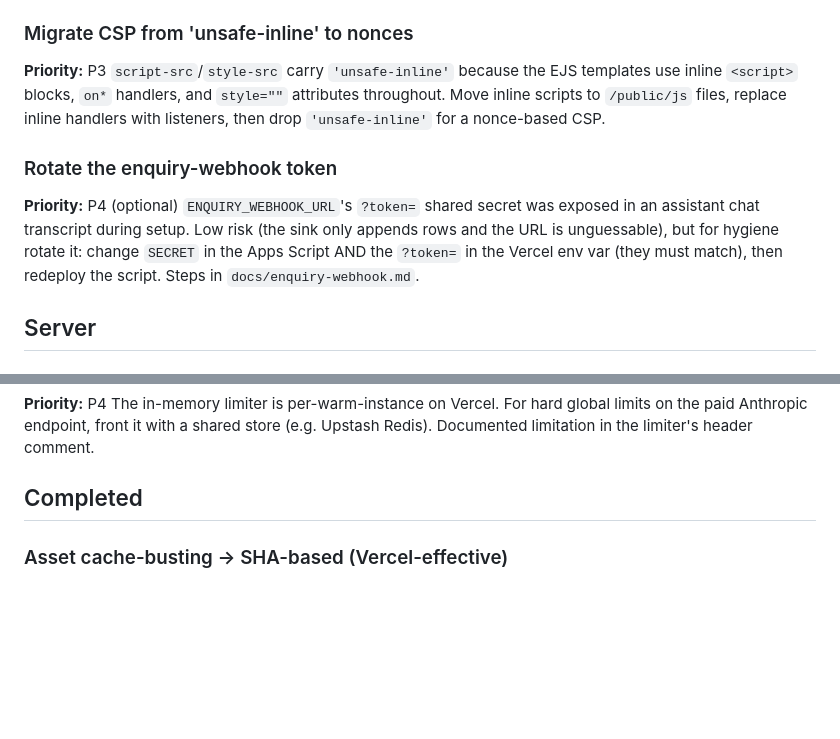
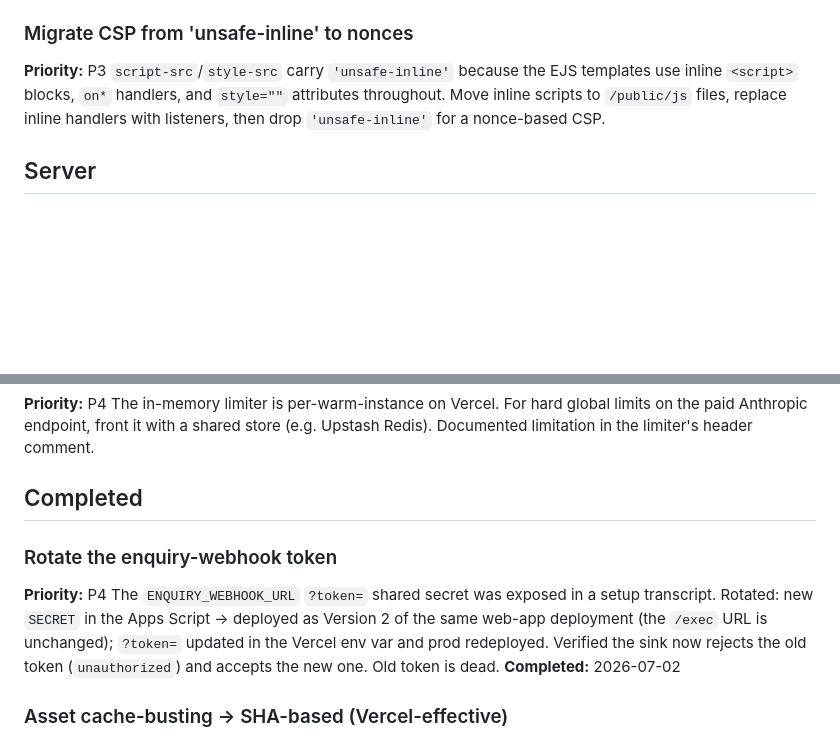
Before and after one commit to shehan-gamage/WEBSITE-DEVELOPMENT, a Markdown page: TODOS.md, 2 parts joined by grey strips. GitHub-like rendering; blank space fills up the shorter version.

Commit message:
docs: mark enquiry-webhook token rotation done
Rotated the ENQUIRY_WEBHOOK_URL token: new SECRET deployed as Apps Script
Version 2 (same /exec URL), Vercel env updated + redeployed, old token
verified rejected. Moves the P4 item to Completed.

Co-Authored-By: Claude Opus 4.8 <noreply@anthropic.com>

```diff
--- a/TODOS.md
+++ b/TODOS.md
@@ -16,14 +16,6 @@ use inline `<script>` blocks, `on*` handlers, and `style=""` attributes
 throughout. Move inline scripts to `/public/js` files, replace inline
 handlers with listeners, then drop `'unsafe-inline'` for a nonce-based CSP.
 
-### Rotate the enquiry-webhook token
-**Priority:** P4 (optional)
-`ENQUIRY_WEBHOOK_URL`'s `?token=` shared secret was exposed in an assistant
-chat transcript during setup. Low risk (the sink only appends rows and the URL
-is unguessable), but for hygiene rotate it: change `SECRET` in the Apps Script
-AND the `?token=` in the Vercel env var (they must match), then redeploy the
-script. Steps in `docs/enquiry-webhook.md`.
-
 ## Server
 
 ### Extract a rate-limit middleware factory
@@ -41,6 +33,15 @@ on the paid Anthropic endpoint, front it with a shared store (e.g. Upstash
 Redis). Documented limitation in the limiter's header comment.
 
 ## Completed
+
+### Rotate the enquiry-webhook token
+**Priority:** P4
+The `ENQUIRY_WEBHOOK_URL` `?token=` shared secret was exposed in a setup
+transcript. Rotated: new `SECRET` in the Apps Script → deployed as Version 2 of
+the same web-app deployment (the `/exec` URL is unchanged); `?token=` updated in
+the Vercel env var and prod redeployed. Verified the sink now rejects the old
+token (`unauthorized`) and accepts the new one. Old token is dead.
+**Completed:** 2026-07-02
 
 ### Asset cache-busting → SHA-based (Vercel-effective)
 **Priority:** P2
```
